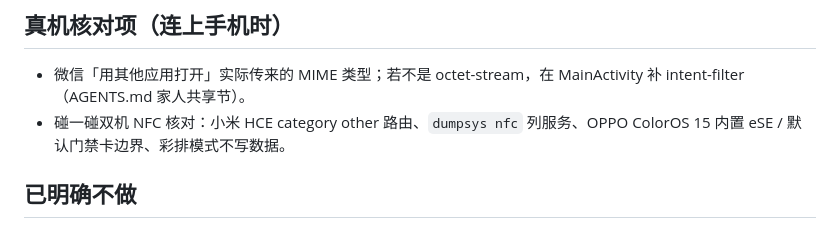
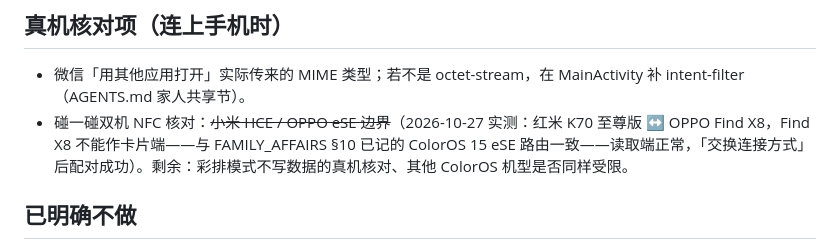
Before and after one commit to xiaoHaoZ1/JiaRenXia, a Markdown page: docs/ROADMAP.md, the part around the change. GitHub-like rendering.

Commit message:
docs: 碰一碰双机实测记录——Find X8 不能作卡片端，交换连接方式后配对成功

```diff
--- a/docs/ROADMAP.md
+++ b/docs/ROADMAP.md
@@ -47,7 +47,7 @@
 ## 真机核对项（连上手机时）
 
 - 微信「用其他应用打开」实际传来的 MIME 类型；若不是 octet-stream，在 MainActivity 补 intent-filter（AGENTS.md 家人共享节）。
-- 碰一碰双机 NFC 核对：小米 HCE category other 路由、`dumpsys nfc` 列服务、OPPO ColorOS 15 内置 eSE / 默认门禁卡边界、彩排模式不写数据。
+- 碰一碰双机 NFC 核对：~~小米 HCE / OPPO eSE 边界~~（2026-10-27 实测：红米 K70 至尊版 ↔ OPPO Find X8，Find X8 不能作卡片端——与 FAMILY_AFFAIRS §10 已记的 ColorOS 15 eSE 路由一致——读取端正常，「交换连接方式」后配对成功）。剩余：彩排模式不写数据的真机核对、其他 ColorOS 机型是否同样受限。
 
 ## 已明确不做
 
```
